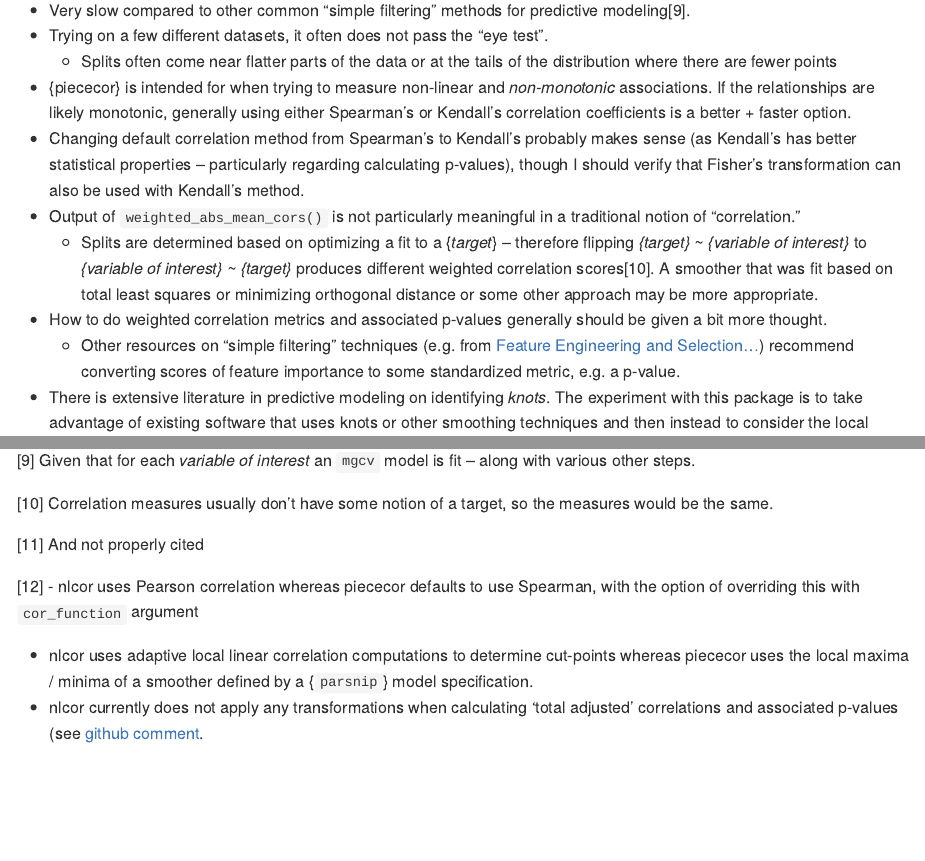
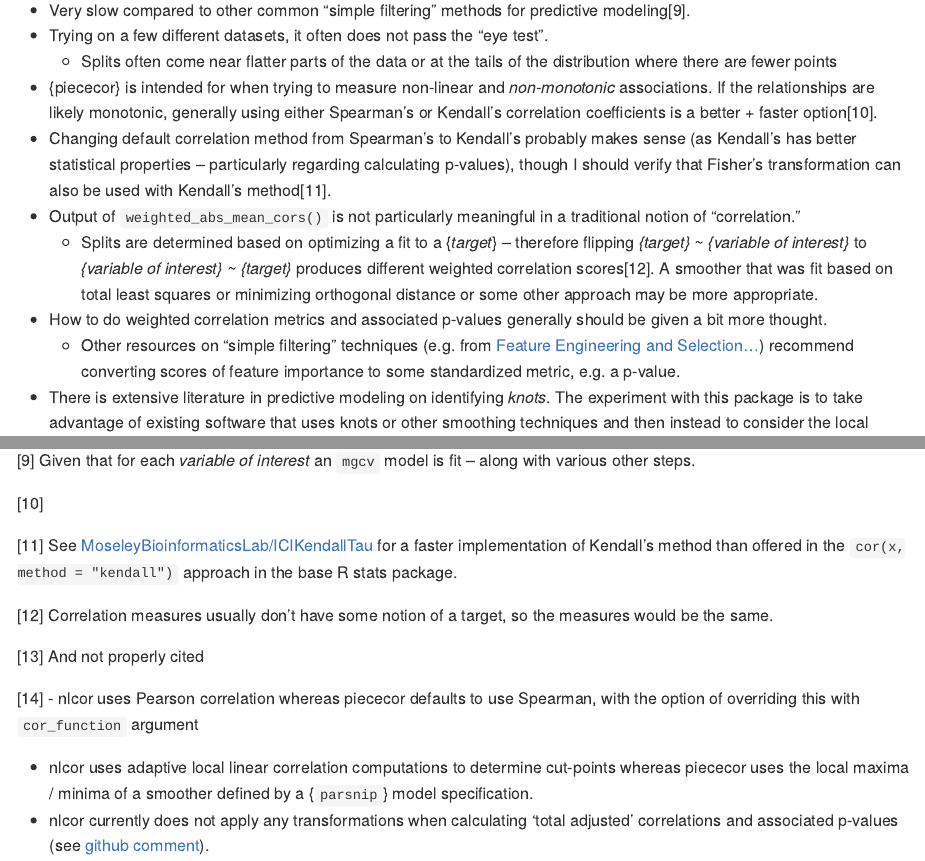
Before and after one commit to brshallo/piececor, an R Markdown document (README.Rmd): the page in a window 1100 px wide, from 6250 px down, and a second part further down, joined at a grey line. The pictures show the output file README.md that the author committed with the source, drawn offline in the style of GitHub; badge pictures from the web are left out.

Commit message:
add note regarding speedtest of various methods

```diff
--- a/README.Rmd
+++ b/README.Rmd
@@ -206,8 +206,8 @@ devtools::install_github("brshallo/piececor")
 * Very slow compared to other common "simple filtering" methods for predictive modeling^[Given that for each *variable of interest* an `mgcv` model is fit -- along with various other steps.].
 * Trying on a few different datasets, it often does not pass the "eye test".
     * Splits often come near flatter parts of the data or at the tails of the distribution where there are fewer points
-* {piececor} is intended for when trying to measure non-linear and *non-monotonic* associations. If the relationships are likely monotonic, generally using either Spearman's or Kendall's correlation coefficients is a better + faster option.
-* Changing default correlation method from Spearman's to Kendall's probably makes sense (as Kendall's has better statistical properties -- particularly regarding calculating p-values), though I should verify that Fisher's transformation can also be used with Kendall's method.
+* {piececor} is intended for when trying to measure non-linear and *non-monotonic* associations. If the relationships are likely monotonic, generally using either Spearman's or Kendall's correlation coefficients is a better + faster option^[].
+* Changing default correlation method from Spearman's to Kendall's probably makes sense (as Kendall's has better statistical properties -- particularly regarding calculating p-values), though I should verify that Fisher's transformation can also be used with Kendall's method^[See [MoseleyBioinformaticsLab/ICIKendallTau](https://t.co/5BGfmiNgG4?amp=1) for a faster implementation of Kendall's method than offered in the `cor(x, method = "kendall")` approach in the base R stats package.].
 * Output of `weighted_abs_mean_cors()` is not particularly meaningful in a traditional notion of "correlation."
     * Splits are determined based on optimizing a fit to a {*target*} -- therefore flipping *{target} ~ {variable of interest}* to *{variable of interest} ~ {target}* produces different weighted correlation scores^[Correlation measures usually don't have some notion of a target, so the measures would be the same.]. A smoother that was fit based on total least squares or minimizing orthogonal distance or some other approach may be more appropriate.
 * How to do weighted correlation metrics and associated p-values generally should be given a bit more thought.
```
Also changed, not shown: README.md, README.Rmd (7 more changed lines).
